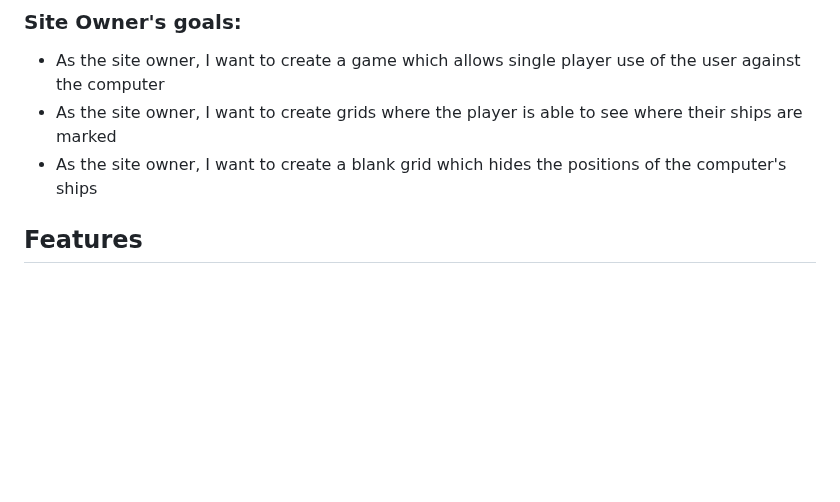
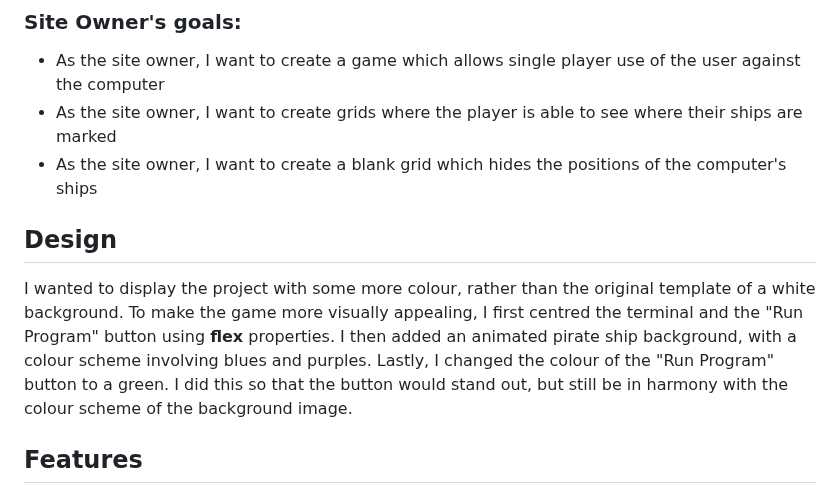
Before and after one commit to mariam138/sea-conquest, a Markdown page: README.md, the part around the change. Drawn GitHub-style; blank space fills up the shorter version.

Commit message:
docs: add section about web design

```diff
--- a/README.md
+++ b/README.md
@@ -23,6 +23,10 @@ Sea Conquest is a browser-based game created in Python. This game is based on th
 - As the site owner, I want to create a game which allows single player use of the user against the computer
 - As the site owner, I want to create grids where the player is able to see where their ships are marked
 - As the site owner, I want to create a blank grid which hides the positions of the computer's ships
+
+## Design
+
+I wanted to display the project with some more colour, rather than the original template of a white background. To make the game more visually appealing, I first centred the terminal and the "Run Program" button using **flex** properties. I then added an animated pirate ship background, with a colour scheme involving blues and purples. Lastly, I changed the colour of the "Run Program" button to a green. I did this so that the button would stand out, but still be in harmony with the colour scheme of the background image.
 
 ## Features
 
```
